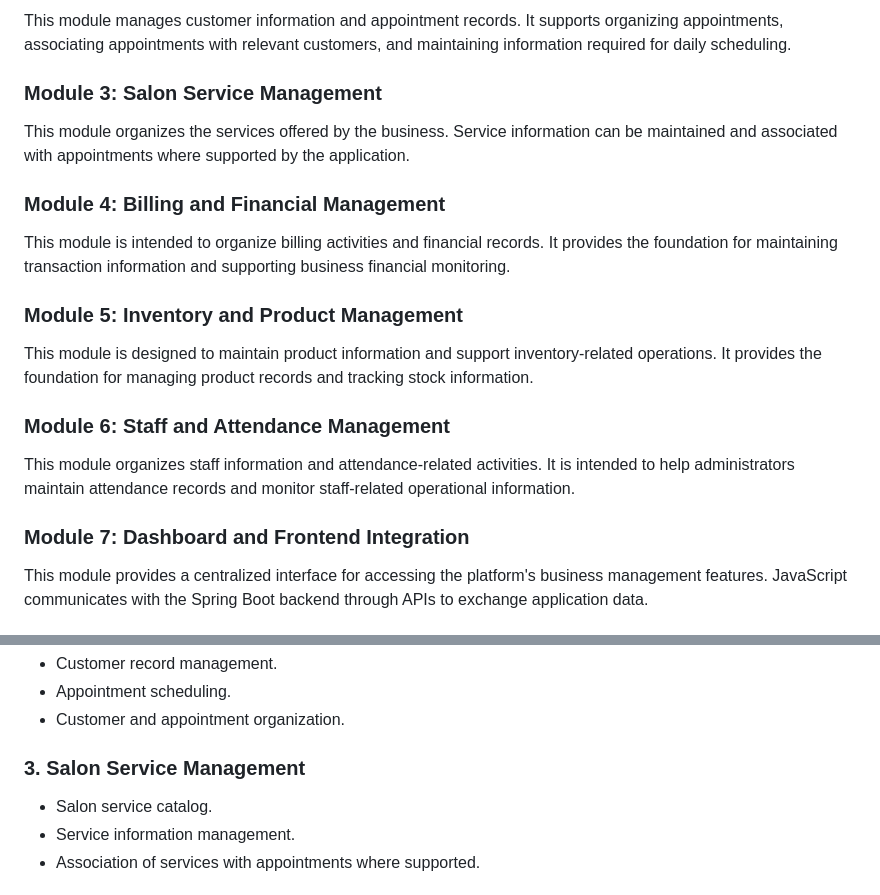
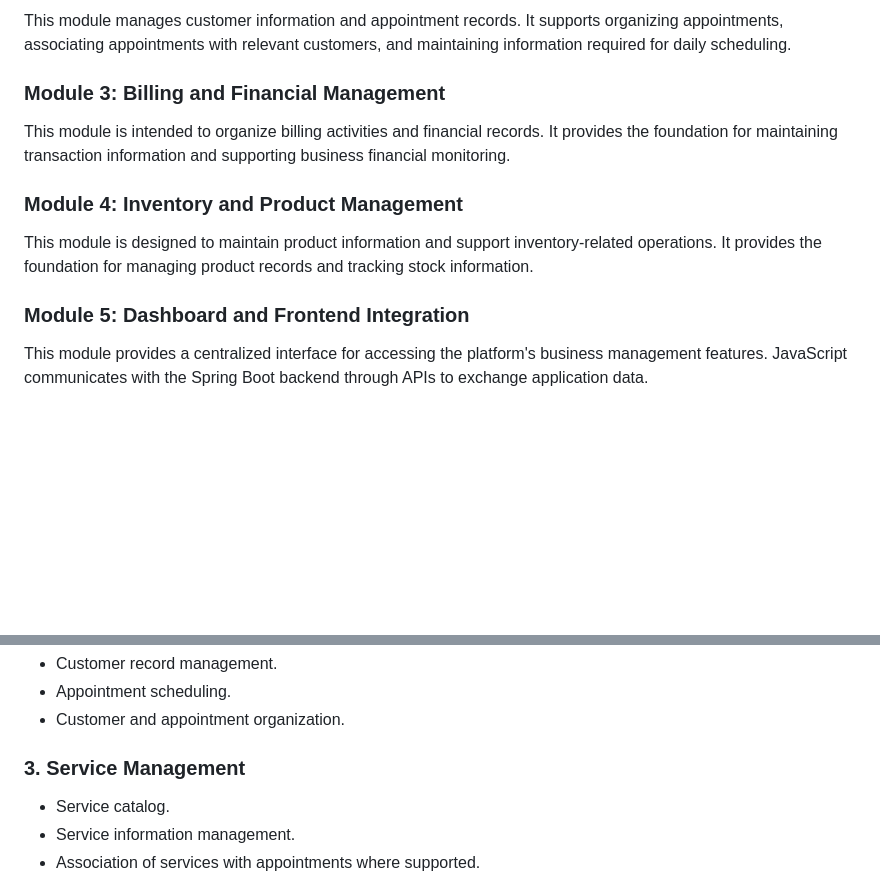
Before and after one commit to NexByte001/VyaparOS, a Markdown page: README.md, 2 parts joined by grey strips. Drawn GitHub-style; blank space fills up the shorter version.

Commit message:
Revise module titles and descriptions in README
Updated module titles and descriptions in the README to reflect changes in the application structure.

```diff
--- a/README.md
+++ b/README.md
@@ -171,23 +171,15 @@ This module provides the foundation for user registration, login, authentication
 
 This module manages customer information and appointment records. It supports organizing appointments, associating appointments with relevant customers, and maintaining information required for daily scheduling.
 
-### Module 3: Salon Service Management
-
-This module organizes the services offered by the business. Service information can be maintained and associated with appointments where supported by the application.
-
-### Module 4: Billing and Financial Management
+### Module 3: Billing and Financial Management
 
 This module is intended to organize billing activities and financial records. It provides the foundation for maintaining transaction information and supporting business financial monitoring.
 
-### Module 5: Inventory and Product Management
+### Module 4: Inventory and Product Management
 
 This module is designed to maintain product information and support inventory-related operations. It provides the foundation for managing product records and tracking stock information.
 
-### Module 6: Staff and Attendance Management
-
-This module organizes staff information and attendance-related activities. It is intended to help administrators maintain attendance records and monitor staff-related operational information.
-
-### Module 7: Dashboard and Frontend Integration
+### Module 5: Dashboard and Frontend Integration
 
 This module provides a centralized interface for accessing the platform's business management features. JavaScript communicates with the Spring Boot backend through APIs to exchange application data.
 
@@ -315,8 +307,8 @@ The following diagram illustrates the overall architecture of VyaparOS, includin
 - Appointment scheduling.
 - Customer and appointment organization.
 
-### 3. Salon Service Management
-- Salon service catalog.
+### 3. Service Management
+- Service catalog.
 - Service information management.
 - Association of services with appointments where supported.
 
```
Also changed, not shown: other parts of README.md (+3 -3 lines).
